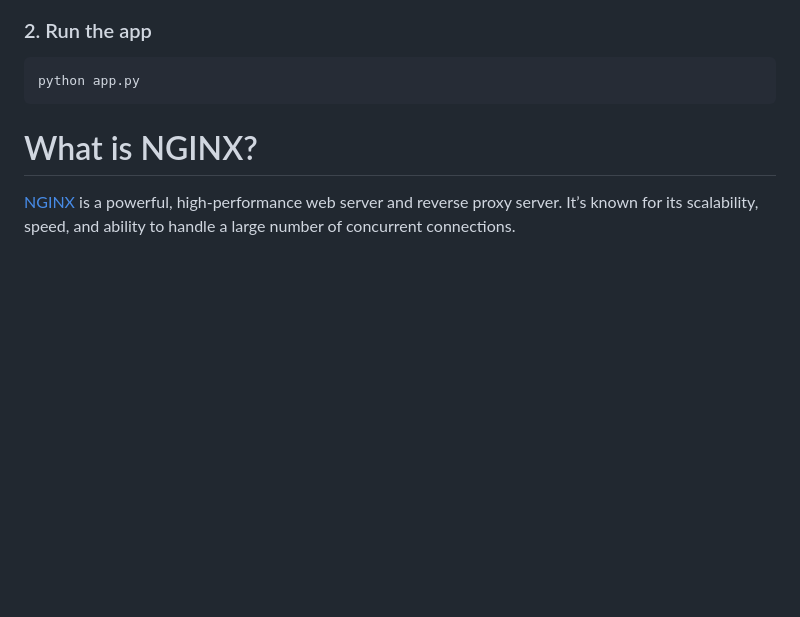
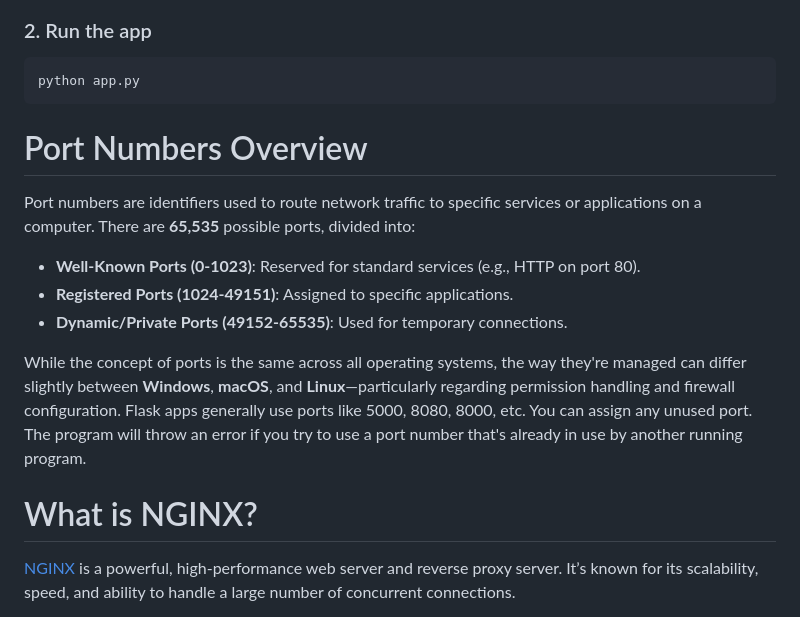
Before and after one commit to Vigneshwaran-93/Own-WebApp, a Markdown page: README.md, the part around the change. Drawn GitHub-style; blank space fills up the shorter version.

Commit message:
Update README.md
Added about port numbers

````diff
--- a/README.md
+++ b/README.md
@@ -52,6 +52,17 @@ pip install -r requirements.txt
 python app.py
 ```
 
+
+# Port Numbers Overview
+
+Port numbers are identifiers used to route network traffic to specific services or applications on a computer. There are **65,535** possible ports, divided into:
+
+- **Well-Known Ports (0-1023)**: Reserved for standard services (e.g., HTTP on port 80).
+- **Registered Ports (1024-49151)**: Assigned to specific applications.
+- **Dynamic/Private Ports (49152-65535)**: Used for temporary connections.
+
+While the concept of ports is the same across all operating systems, the way they're managed can differ slightly between **Windows**, **macOS**, and **Linux**—particularly regarding permission handling and firewall configuration. Flask apps generally use ports like 5000, 8080, 8000, etc. You can assign any unused port. The program will throw an error if you try to use a port number that's already in use by another running program.
+
 # What is NGINX?
 
 [NGINX](https://www.nginx.com/) is a powerful, high-performance web server and reverse proxy server. It’s known for its scalability, speed, and ability to handle a large number of concurrent connections.
````
